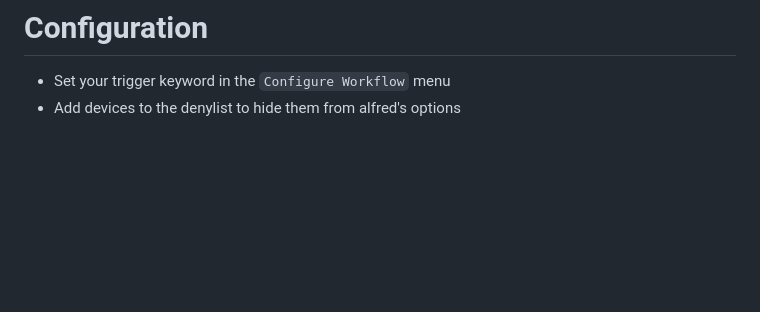
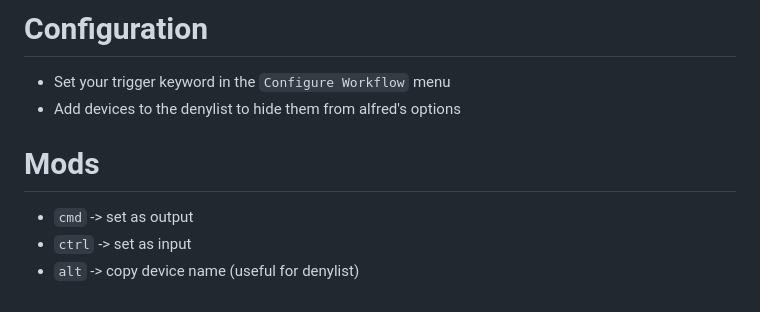
Before and after one commit to Boettner-eric/Alfred, a Markdown page: audio-source/readme.md, the part around one of its changes. Rendered like a GitHub page; blank space fills up the shorter version.

```diff
--- a/audio-source/readme.md
+++ b/audio-source/readme.md
@@ -20,3 +18,8 @@ brew install switchaudio-osx
 # Configuration
 - Set your trigger keyword in the `Configure Workflow` menu
 - Add devices to the denylist to hide them from alfred's options
+
+# Mods
+- `cmd` -> set as output
+- `ctrl` -> set as input
+- `alt` -> copy device name (useful for denylist)
```
Also changed, not shown: other parts of audio-source/readme.md (+1 -3 lines), meetings-calendar/readme.md (+6 -0 lines), slack/readme.md (+2 -0 lines), screenshots/audio-source.png (added), screenshots/slack-status.png (added), 1 other file.
